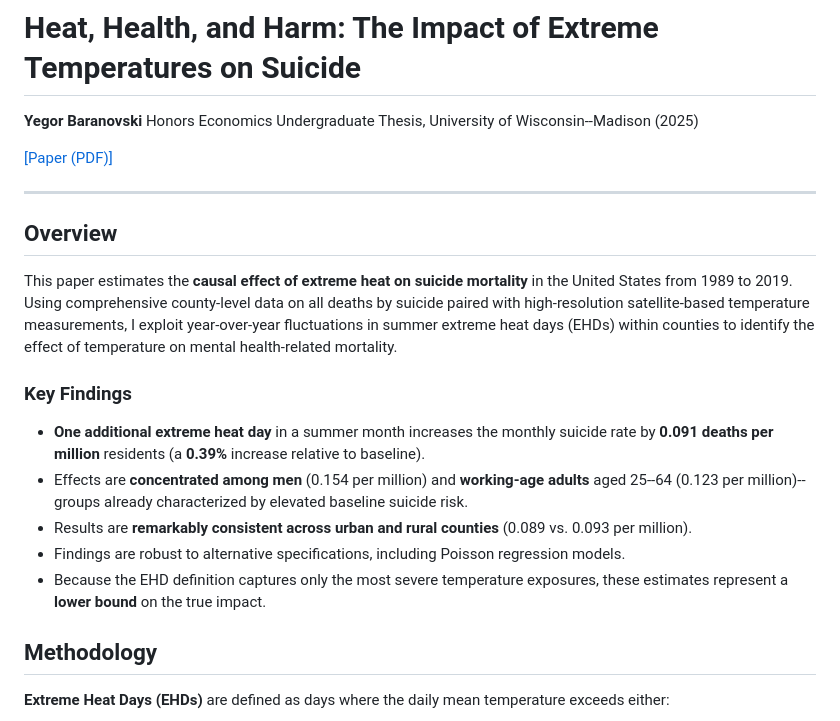
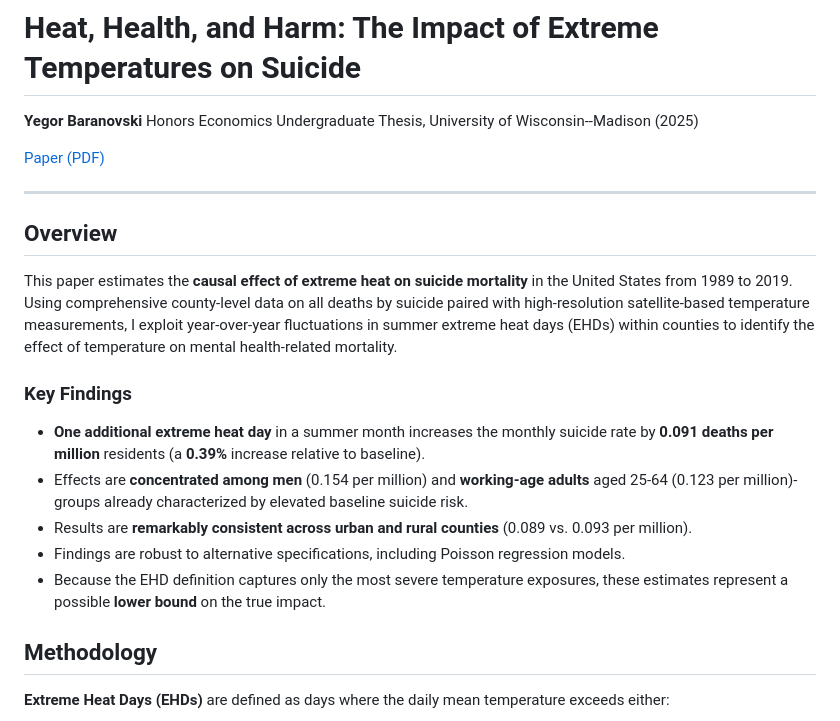
Before and after one commit to baranovski0587/HonorsEconUGThesis, a Markdown page: README.md, the part around the change. GitHub-like rendering.

Commit message:
Minor README tweaks: fix link syntax, dashes, and soften lower bound claim

```diff
--- a/README.md
+++ b/README.md
@@ -3,7 +3,7 @@
 **Yegor Baranovski**
 Honors Economics Undergraduate Thesis, University of Wisconsin--Madison (2025)
 
-[[Paper (PDF)]](Heat-Health-and-Harm.pdf)
+[Paper (PDF)](Heat-Health-and-Harm.pdf)
 
 ---
 
@@ -14,10 +14,10 @@ This paper estimates the **causal effect of extreme heat on suicide mortality**
 ### Key Findings
 
 - **One additional extreme heat day** in a summer month increases the monthly suicide rate by **0.091 deaths per million** residents (a **0.39%** increase relative to baseline).
-- Effects are **concentrated among men** (0.154 per million) and **working-age adults** aged 25--64 (0.123 per million)--groups already characterized by elevated baseline suicide risk.
+- Effects are **concentrated among men** (0.154 per million) and **working-age adults** aged 25-64 (0.123 per million)-groups already characterized by elevated baseline suicide risk.
 - Results are **remarkably consistent across urban and rural counties** (0.089 vs. 0.093 per million).
 - Findings are robust to alternative specifications, including Poisson regression models.
-- Because the EHD definition captures only the most severe temperature exposures, these estimates represent a **lower bound** on the true impact.
+- Because the EHD definition captures only the most severe temperature exposures, these estimates represent a possible **lower bound** on the true impact.
 
 ## Methodology
 
```
